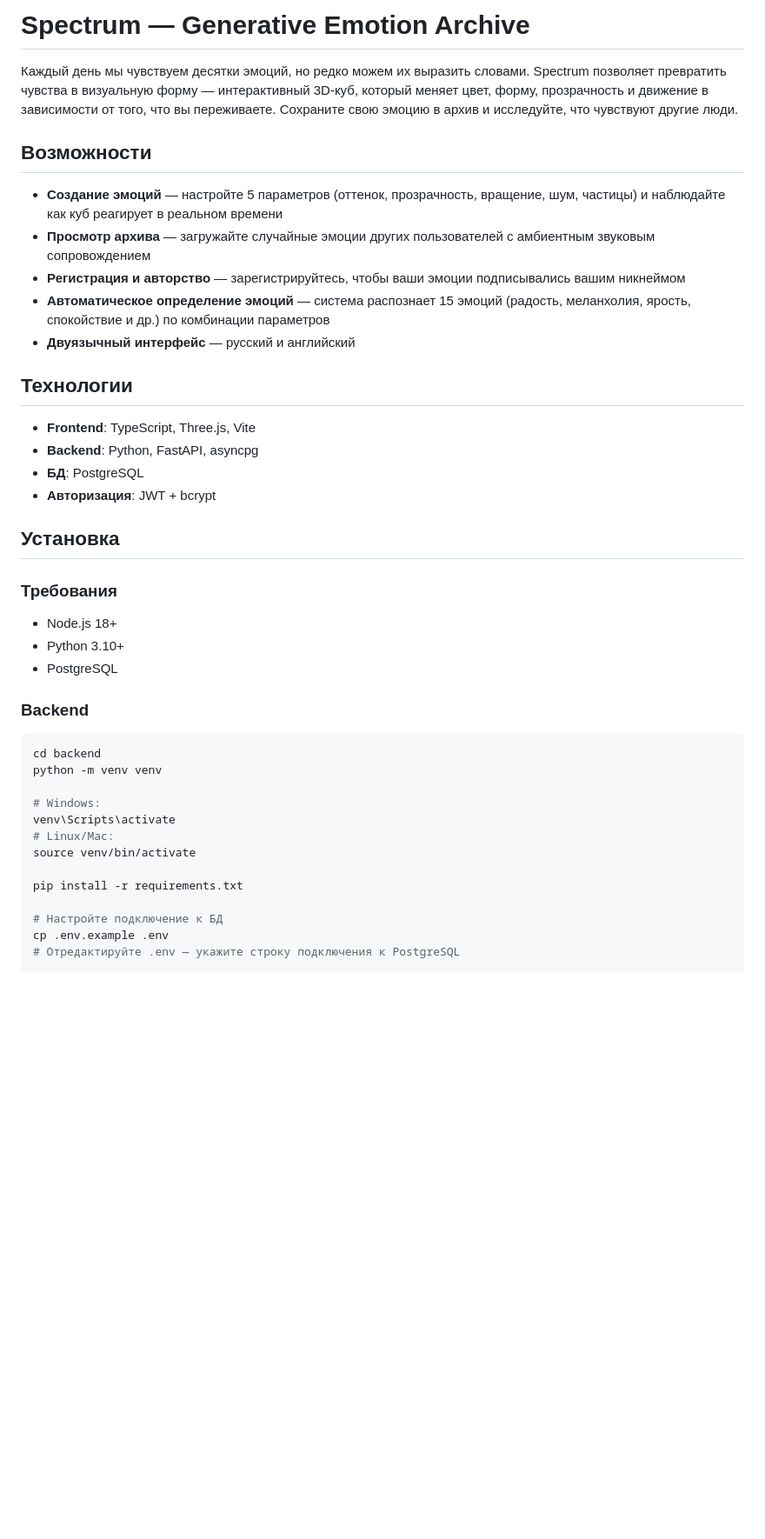
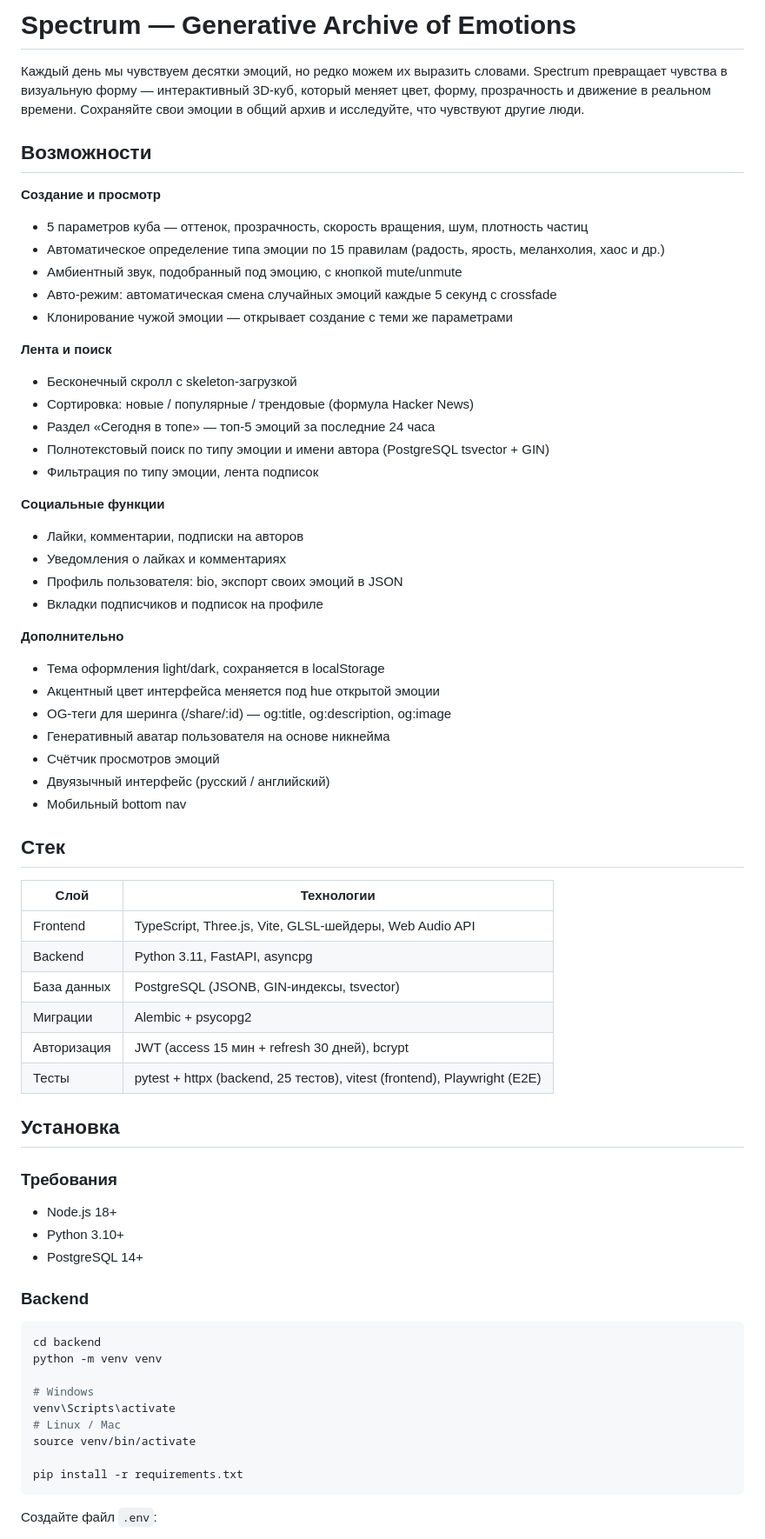
Before and after one commit to golubev21312-afk/Spectrum-A-Generative-Archive-of-Emotions, a Markdown page: README.md, the part around one of its changes. Shown at 87% size. Rendered like a GitHub page; blank space fills up the shorter version.

````diff
--- a/README.md
+++ b/README.md
@@ -1,21 +1,48 @@
-# Spectrum — Generative Emotion Archive
+# Spectrum — Generative Archive of Emotions
 
-Каждый день мы чувствуем десятки эмоций, но редко можем их выразить словами. Spectrum позволяет превратить чувства в визуальную форму — интерактивный 3D-куб, который меняет цвет, форму, прозрачность и движение в зависимости от того, что вы переживаете. Сохраните свою эмоцию в архив и исследуйте, что чувствуют другие люди.
+Каждый день мы чувствуем десятки эмоций, но редко можем их выразить словами. Spectrum превращает чувства в визуальную форму — интерактивный 3D-куб, который меняет цвет, форму, прозрачность и движение в реальном времени. Сохраняйте свои эмоции в общий архив и исследуйте, что чувствуют другие люди.
 
 ## Возможности
 
-- **Создание эмоций** — настройте 5 параметров (оттенок, прозрачность, вращение, шум, частицы) и наблюдайте как куб реагирует в реальном времени
-- **Просмотр архива** — загружайте случайные эмоции других пользователей с амбиентным звуковым сопровождением
-- **Регистрация и авторство** — зарегистрируйтесь, чтобы ваши эмоции подписывались вашим никнеймом
-- **Автоматическое определение эмоций** — система распознает 15 эмоций (радость, меланхолия, ярость, спокойствие и др.) по комбинации параметров
-- **Двуязычный интерфейс** — русский и английский
+**Создание и просмотр**
+- 5 параметров куба — оттенок, прозрачность, скорость вращения, шум, плотность частиц
+- Автоматическое определение типа эмоции по 15 правилам (радость, ярость, меланхолия, хаос и др.)
+- Амбиентный звук, подобранный под эмоцию, с кнопкой mute/unmute
+- Авто-режим: автоматическая смена случайных эмоций каждые 5 секунд с crossfade
+- Клонирование чужой эмоции — открывает создание с теми же параметрами
 
-## Технологии
+**Лента и поиск**
+- Бесконечный скролл с skeleton-загрузкой
+- Сортировка: новые / популярные / трендовые (формула Hacker News)
+- Раздел «Сегодня в топе» — топ-5 эмоций за последние 24 часа
+- Полнотекстовый поиск по типу эмоции и имени автора (PostgreSQL tsvector + GIN)
+- Фильтрация по типу эмоции, лента подписок
 
-- **Frontend**: TypeScript, Three.js, Vite
-- **Backend**: Python, FastAPI, asyncpg
-- **БД**: PostgreSQL
-- **Авторизация**: JWT + bcrypt
+**Социальные функции**
+- Лайки, комментарии, подписки на авторов
+- Уведомления о лайках и комментариях
+- Профиль пользователя: bio, экспорт своих эмоций в JSON
+- Вкладки подписчиков и подписок на профиле
+
+**Дополнительно**
+- Тема оформления light/dark, сохраняется в localStorage
+- Акцентный цвет интерфейса меняется под hue открытой эмоции
+- OG-теги для шеринга (/share/:id) — og:title, og:description, og:image
+- Генеративный аватар пользователя на основе никнейма
+- Счётчик просмотров эмоций
+- Двуязычный интерфейс (русский / английский)
+- Мобильный bottom nav
+
+## Стек
+
+| Слой | Технологии |
+|------|-----------|
+| Frontend | TypeScript, Three.js, Vite, GLSL-шейдеры, Web Audio API |
+| Backend | Python 3.11, FastAPI, asyncpg |
+| База данных | PostgreSQL (JSONB, GIN-индексы, tsvector) |
+| Миграции | Alembic + psycopg2 |
+| Авторизация | JWT (access 15 мин + refresh 30 дней), bcrypt |
+| Тесты | pytest + httpx (backend, 25 тестов), vitest (frontend), Playwright (E2E) |
 
 ## Установка
 
@@ -23,7 +50,7 @@
 
 - Node.js 18+
 - Python 3.10+
-- PostgreSQL
+- PostgreSQL 14+
 
 ### Backend
 
@@ -31,14 +58,13 @@
 cd backend
 python -m venv venv
 
-# Windows:
+# Windows
 venv\Scripts\activate
-# Linux/Mac:
+# Linux / Mac
 source venv/bin/activate
 
 pip install -r requirements.txt
+```
 
-# Настройте подключение к БД
-cp .env.example .env
-# Отредактируйте .env — укажите строку подключения к PostgreSQL
+Создайте файл `.env`:
 
````
Also changed, not shown: other parts of README.md (+48 -22 lines).
